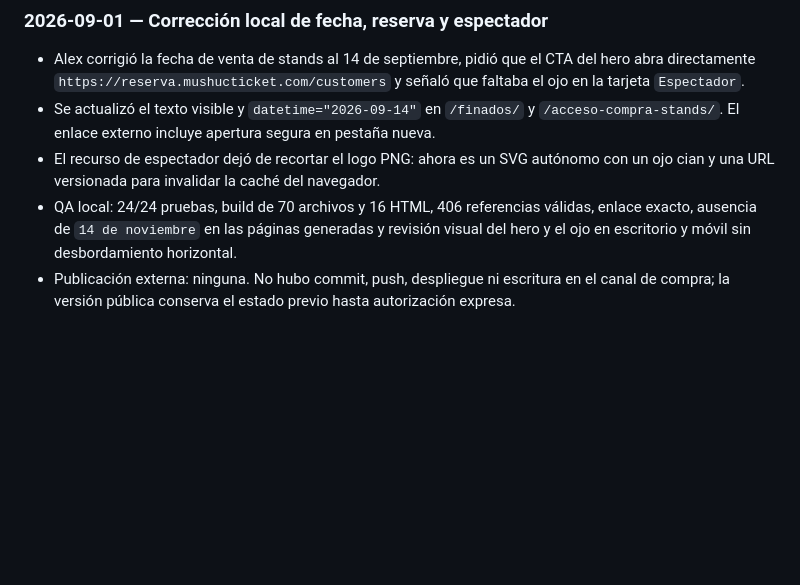
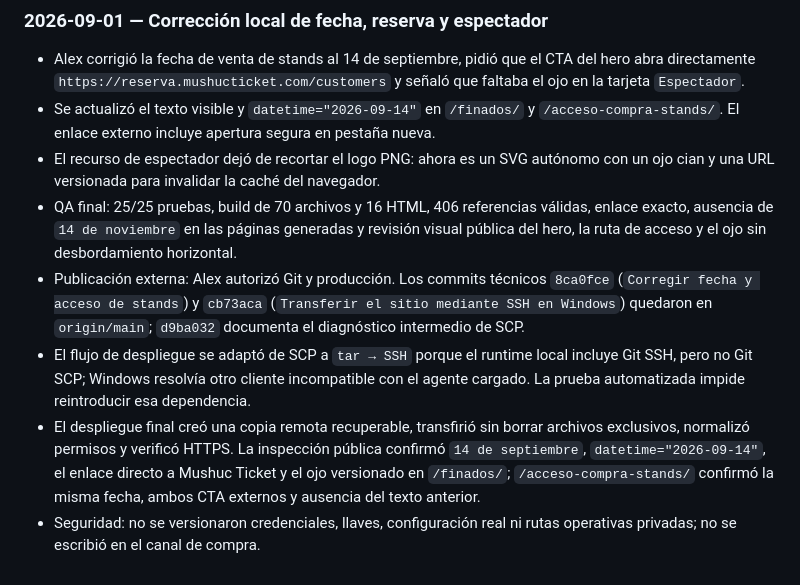
Before and after one commit to afnaranjo/complejomushucruna, a Markdown page: AGENTS.md, the part around the change. Rendered like a GitHub page; blank space fills up the shorter version.

Commit message:
Documentar publicación de fecha de stands

```diff
--- a/AGENTS.md
+++ b/AGENTS.md
@@ -691,5 +691,8 @@ Ejemplo: `2026-09-15_video_granja-instagram_v03.mp4`.
 - Alex corrigió la fecha de venta de stands al 14 de septiembre, pidió que el CTA del hero abra directamente `https://reserva.mushucticket.com/customers` y señaló que faltaba el ojo en la tarjeta `Espectador`.
 - Se actualizó el texto visible y `datetime="2026-09-14"` en `/finados/` y `/acceso-compra-stands/`. El enlace externo incluye apertura segura en pestaña nueva.
 - El recurso de espectador dejó de recortar el logo PNG: ahora es un SVG autónomo con un ojo cian y una URL versionada para invalidar la caché del navegador.
-- QA local: 24/24 pruebas, build de 70 archivos y 16 HTML, 406 referencias válidas, enlace exacto, ausencia de `14 de noviembre` en las páginas generadas y revisión visual del hero y el ojo en escritorio y móvil sin desbordamiento horizontal.
-- Publicación externa: ninguna. No hubo commit, push, despliegue ni escritura en el canal de compra; la versión pública conserva el estado previo hasta autorización expresa.
+- QA final: 25/25 pruebas, build de 70 archivos y 16 HTML, 406 referencias válidas, enlace exacto, ausencia de `14 de noviembre` en las páginas generadas y revisión visual pública del hero, la ruta de acceso y el ojo sin desbordamiento horizontal.
+- Publicación externa: Alex autorizó Git y producción. Los commits técnicos `8ca0fce` (`Corregir fecha y acceso de stands`) y `cb73aca` (`Transferir el sitio mediante SSH en Windows`) quedaron en `origin/main`; `d9ba032` documenta el diagnóstico intermedio de SCP.
+- El flujo de despliegue se adaptó de SCP a `tar → SSH` porque el runtime local incluye Git SSH, pero no Git SCP; Windows resolvía otro cliente incompatible con el agente cargado. La prueba automatizada impide reintroducir esa dependencia.
+- El despliegue final creó una copia remota recuperable, transfirió sin borrar archivos exclusivos, normalizó permisos y verificó HTTPS. La inspección pública confirmó `14 de septiembre`, `datetime="2026-09-14"`, el enlace directo a Mushuc Ticket y el ojo versionado en `/finados/`; `/acceso-compra-stands/` confirmó la misma fecha, ambos CTA externos y ausencia del texto anterior.
+- Seguridad: no se versionaron credenciales, llaves, configuración real ni rutas operativas privadas; no se escribió en el canal de compra.
```
Also changed, not shown: vault/_memoria-del-proyecto.md (+1 -1 lines), vault/_pendientes.md (+1 -1 lines).
